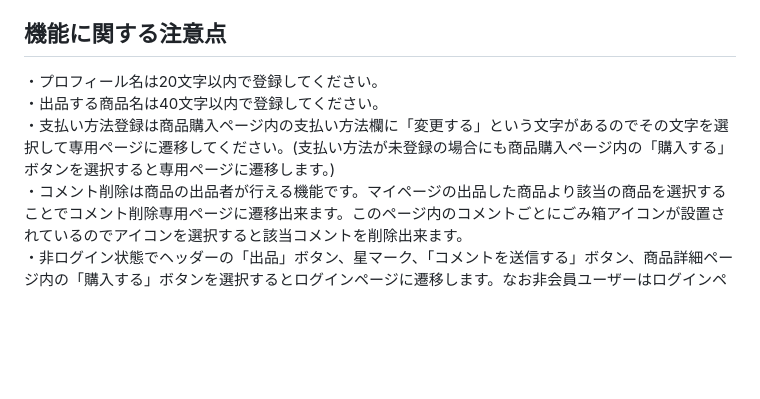
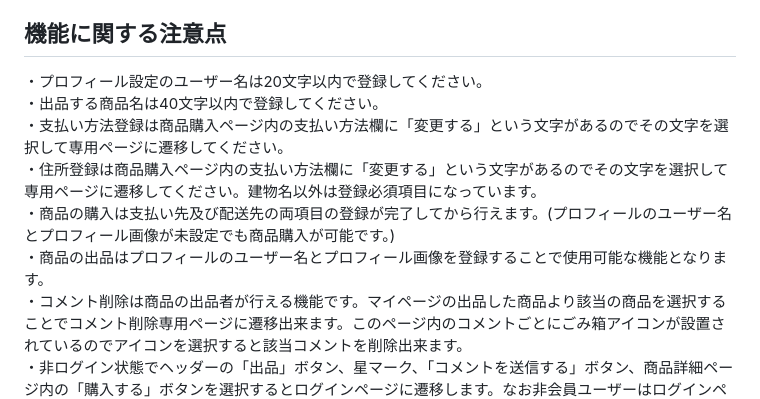
Before and after one commit to Chayney/coachtech, a Markdown page: README.md, the part around the change. Rendered like a GitHub page; blank space fills up the shorter version.

```diff
--- a/README.md
+++ b/README.md
@@ -43,9 +43,12 @@ Laravel学習のまとめとして作成いたしました。提示された要
 ・商品購入機能
 
 ## 機能に関する注意点
-・プロフィール名は20文字以内で登録してください。
+・プロフィール設定のユーザー名は20文字以内で登録してください。
 ・出品する商品名は40文字以内で登録してください。
-・支払い方法登録は商品購入ページ内の支払い方法欄に「変更する」という文字があるのでその文字を選択して専用ページに遷移してください。(支払い方法が未登録の場合にも商品購入ページ内の「購入する」ボタンを選択すると専用ページに遷移します。)
+・支払い方法登録は商品購入ページ内の支払い方法欄に「変更する」という文字があるのでその文字を選択して専用ページに遷移してください。
+・住所登録は商品購入ページ内の支払い方法欄に「変更する」という文字があるのでその文字を選択して専用ページに遷移してください。建物名以外は登録必須項目になっています。
+・商品の購入は支払い先及び配送先の両項目の登録が完了してから行えます。(プロフィールのユーザー名とプロフィール画像が未設定でも商品購入が可能です。)
+・商品の出品はプロフィールのユーザー名とプロフィール画像を登録することで使用可能な機能となります。
 ・コメント削除は商品の出品者が行える機能です。マイページの出品した商品より該当の商品を選択することでコメント削除専用ページに遷移出来ます。このページ内のコメントごとにごみ箱アイコンが設置されているのでアイコンを選択すると該当コメントを削除出来ます。
 ・非ログイン状態でヘッダーの「出品」ボタン、星マーク、「コメントを送信する」ボタン、商品詳細ページ内の「購入する」ボタンを選択するとログインページに遷移します。なお非会員ユーザーはログインページの「会員登録はこちら」リンクを選択して会員の登録をお願いいたします。
 
```
